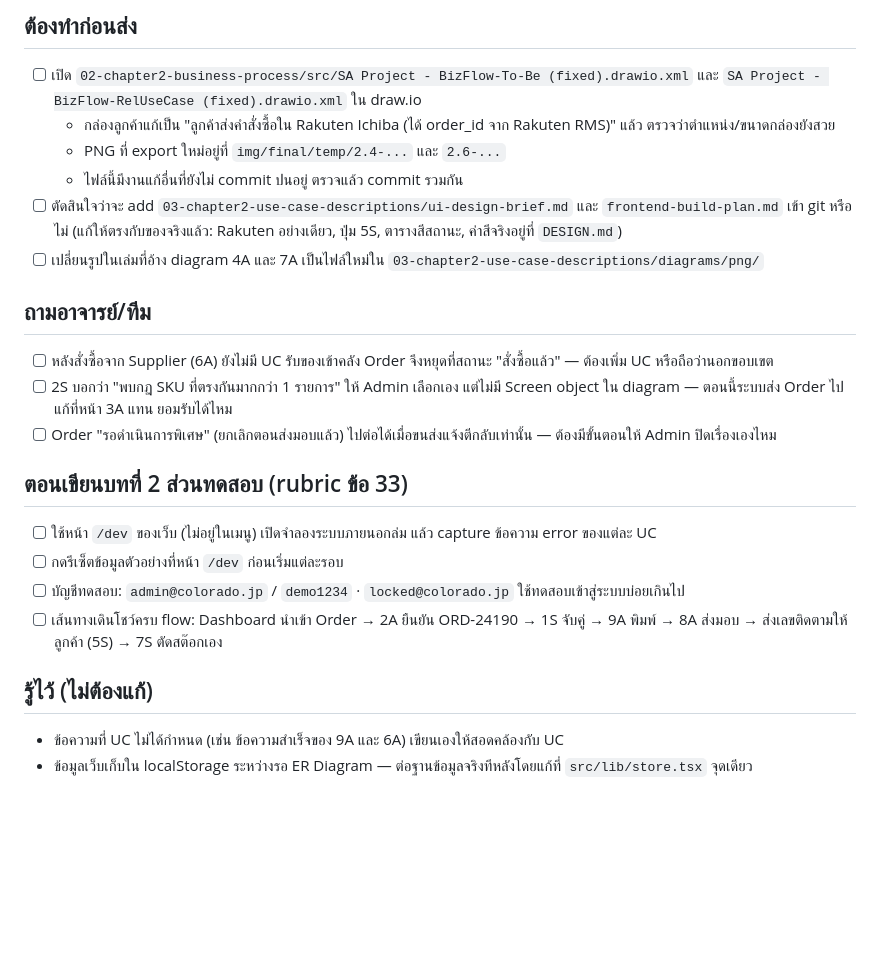
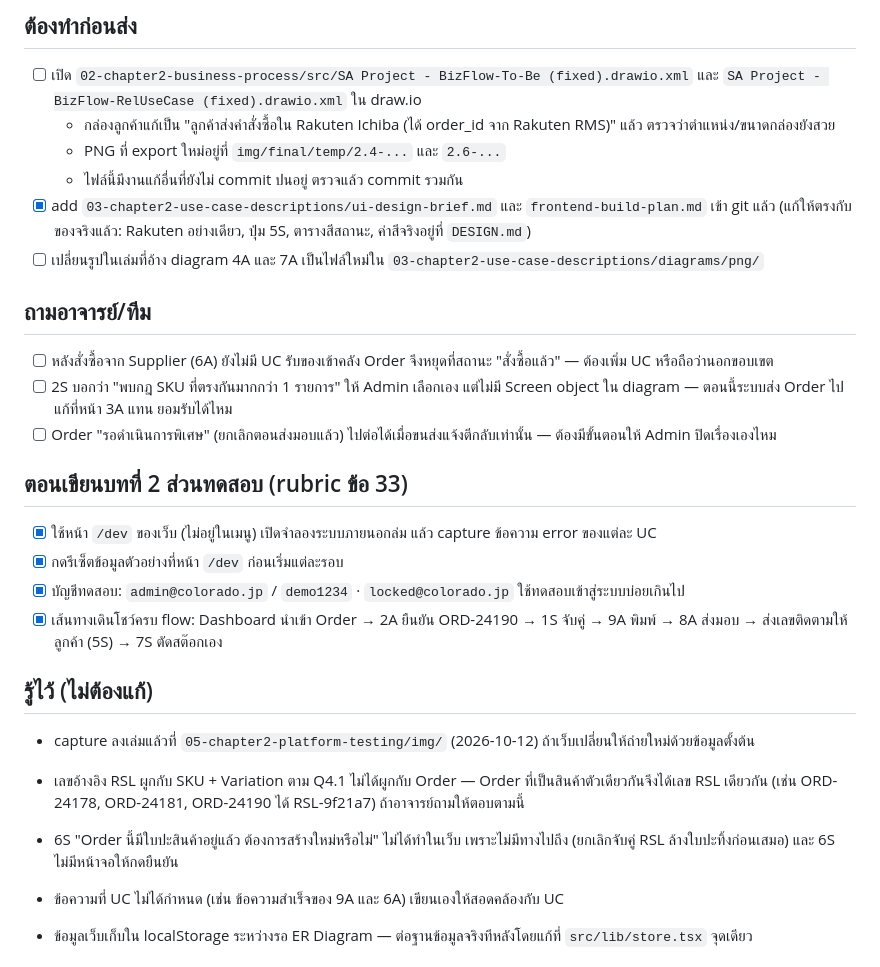
Before and after one commit to xbpkdi/321-sa-proj, a Markdown page: todo/07-frontend-followups.md, the part around the change. GitHub-like rendering; blank space fills up the shorter version.

Commit message:
docs: tick finished frontend and rubric items

```diff
--- a/todo/07-frontend-followups.md
+++ b/todo/07-frontend-followups.md
@@ -9,7 +9,7 @@
   - กล่องลูกค้าแก้เป็น "ลูกค้าส่งคำสั่งซื้อใน Rakuten Ichiba (ได้ order_id จาก Rakuten RMS)" แล้ว ตรวจว่าตำแหน่ง/ขนาดกล่องยังสวย
   - PNG ที่ export ใหม่อยู่ที่ `img/final/temp/2.4-...` และ `2.6-...`
   - ไฟล์นี้มีงานแก้อื่นที่ยังไม่ commit ปนอยู่ ตรวจแล้ว commit รวมกัน
-- [ ] ตัดสินใจว่าจะ add `03-chapter2-use-case-descriptions/ui-design-brief.md` และ `frontend-build-plan.md` เข้า git หรือไม่ (แก้ให้ตรงกับของจริงแล้ว: Rakuten อย่างเดียว, ปุ่ม 5S, ตารางสีสถานะ, ค่าสีจริงอยู่ที่ `DESIGN.md`)
+- [x] add `03-chapter2-use-case-descriptions/ui-design-brief.md` และ `frontend-build-plan.md` เข้า git แล้ว (แก้ให้ตรงกับของจริงแล้ว: Rakuten อย่างเดียว, ปุ่ม 5S, ตารางสีสถานะ, ค่าสีจริงอยู่ที่ `DESIGN.md`)
 - [ ] เปลี่ยนรูปในเล่มที่อ้าง diagram 4A และ 7A เป็นไฟล์ใหม่ใน `03-chapter2-use-case-descriptions/diagrams/png/`
 
 ## ถามอาจารย์/ทีม
@@ -20,12 +20,16 @@
 
 ## ตอนเขียนบทที่ 2 ส่วนทดสอบ (rubric ข้อ 33)
 
-- [ ] ใช้หน้า `/dev` ของเว็บ (ไม่อยู่ในเมนู) เปิดจำลองระบบภายนอกล่ม แล้ว capture ข้อความ error ของแต่ละ UC
-- [ ] กดรีเซ็ตข้อมูลตัวอย่างที่หน้า `/dev` ก่อนเริ่มแต่ละรอบ
-- [ ] บัญชีทดสอบ: `admin@colorado.jp` / `demo1234` · `locked@colorado.jp` ใช้ทดสอบเข้าสู่ระบบบ่อยเกินไป
-- [ ] เส้นทางเดินโชว์ครบ flow: Dashboard นำเข้า Order → 2A ยืนยัน ORD-24190 → 1S จับคู่ → 9A พิมพ์ → 8A ส่งมอบ → ส่งเลขติดตามให้ลูกค้า (5S) → 7S ตัดสต๊อกเอง
+- [x] ใช้หน้า `/dev` ของเว็บ (ไม่อยู่ในเมนู) เปิดจำลองระบบภายนอกล่ม แล้ว capture ข้อความ error ของแต่ละ UC
+- [x] กดรีเซ็ตข้อมูลตัวอย่างที่หน้า `/dev` ก่อนเริ่มแต่ละรอบ
+- [x] บัญชีทดสอบ: `admin@colorado.jp` / `demo1234` · `locked@colorado.jp` ใช้ทดสอบเข้าสู่ระบบบ่อยเกินไป
+- [x] เส้นทางเดินโชว์ครบ flow: Dashboard นำเข้า Order → 2A ยืนยัน ORD-24190 → 1S จับคู่ → 9A พิมพ์ → 8A ส่งมอบ → ส่งเลขติดตามให้ลูกค้า (5S) → 7S ตัดสต๊อกเอง
 
 ## รู้ไว้ (ไม่ต้องแก้)
 
+- capture ลงเล่มแล้วที่ `05-chapter2-platform-testing/img/` (2026-10-12) ถ้าเว็บเปลี่ยนให้ถ่ายใหม่ด้วยข้อมูลตั้งต้น
+- เลขอ้างอิง RSL ผูกกับ SKU + Variation ตาม Q4.1 ไม่ได้ผูกกับ Order — Order ที่เป็นสินค้าตัวเดียวกันจึงได้เลข RSL เดียวกัน (เช่น ORD-24178, ORD-24181, ORD-24190 ได้ RSL-9f21a7) ถ้าอาจารย์ถามให้ตอบตามนี้
+- 6S "Order นี้มีใบปะสินค้าอยู่แล้ว ต้องการสร้างใหม่หรือไม่" ไม่ได้ทำในเว็บ เพราะไม่มีทางไปถึง (ยกเลิกจับคู่ RSL ล้างใบปะทิ้งก่อนเสมอ) และ 6S ไม่มีหน้าจอให้กดยืนยัน
+
 - ข้อความที่ UC ไม่ได้กำหนด (เช่น ข้อความสำเร็จของ 9A และ 6A) เขียนเองให้สอดคล้องกับ UC
 - ข้อมูลเว็บเก็บใน localStorage ระหว่างรอ ER Diagram — ต่อฐานข้อมูลจริงทีหลังโดยแก้ที่ `src/lib/store.tsx` จุดเดียว
```
Also changed, not shown: todo/06-grading-rubric-checklist.md (+5 -5 lines).
